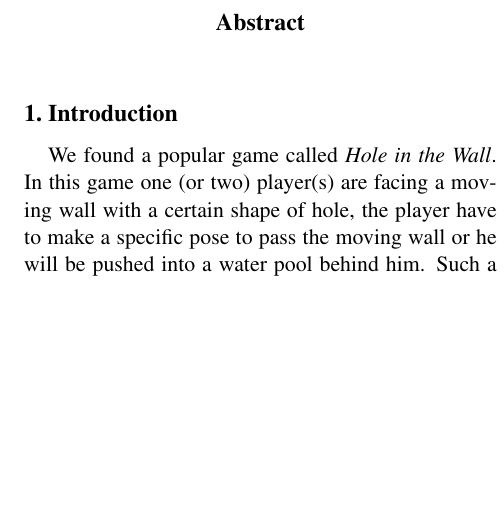
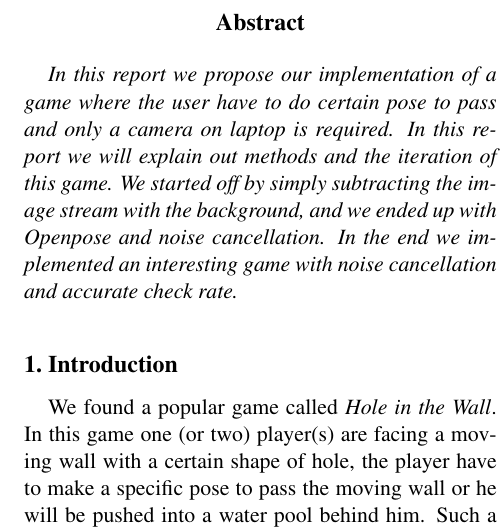
Before and after one commit to DataCorrupted/GamBody_doc, a LaTeX paper (report/report.tex): part of one column of page 1 of 7, cut so that both start at the same text, the shorter picture padded with empty space. Compiled offline with pdfLaTeX.

Commit message:
abstract added
Signed-off-by: Peter Rong <PeterRong96@gmail.com>

```diff
--- a/report/report.tex
+++ b/report/report.tex
@@ -60,7 +60,10 @@ ShanghaiTech University\\
 \maketitle
 %TODO add github link maybe, note that the version with body region tracking is not v2.0 (master), it is on the branch v2.2.
 \begin{abstract}
-
+  In this report we propose our implementation of a game where the user have to do certain pose to pass and only a camera on laptop is required.
+  In this report we will explain out methods and the iteration of this game.
+  We started off by simply subtracting the image stream with the background, and we ended up with Openpose and noise cancellation.
+  In the end we implemented an interesting game with noise cancellation and accurate check rate.
 \end{abstract}
 \section{Introduction}
     \par We found a popular game called \textit{Hole in the Wall}. In this game one (or two) player(s) are facing a moving wall with a certain shape of hole, the player have to make a specific pose to pass the moving wall or he will be pushed into a water pool behind him. Such a game is interesting but householders can never have the privilege to play in family gatherings or parties since one can hardly find a moving wall nor adequate safety measurements.
```
